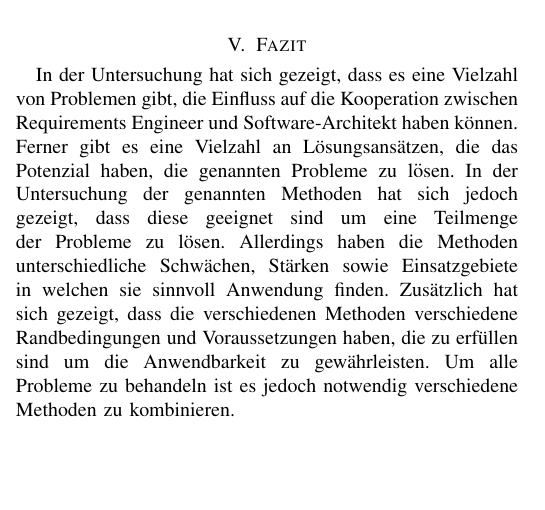
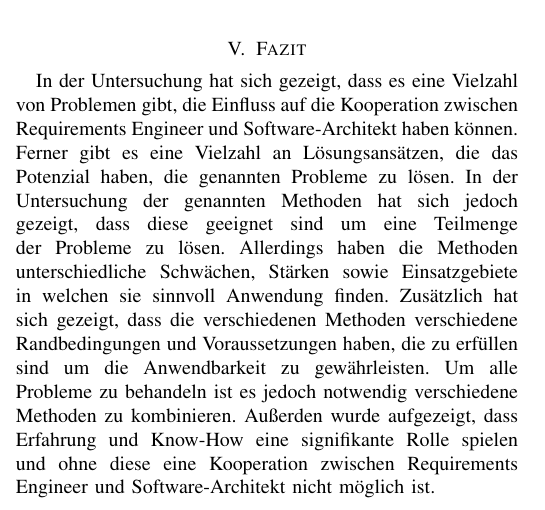
Before and after one commit to FranzD1991/SeminarWS1617, a LaTeX paper (IEEEtran/SeminarArbeitWS1617conf.tex, which reads IEEEtran/fazit.tex): part of one column of page 19 of 20, cut so that both start at the same text, the shorter picture padded with empty space. Compiled offline with pdfLaTeX.

Commit message:
FERTIG_FINAL
:palm_tree:

```diff
--- a/IEEEtran/fazit.tex
+++ b/IEEEtran/fazit.tex
@@ -1,2 +1,2 @@
 \section{Fazit}
-In der Untersuchung hat sich gezeigt, dass es eine Vielzahl von Problemen gibt, die Einfluss auf die Kooperation zwischen Requirements Engineer und Software-Architekt haben k\"onnen. Ferner gibt es eine Vielzahl an L\"osungsans\"atzen, die das Potenzial haben, die genannten Probleme zu l\"osen. In der Untersuchung der genannten Methoden hat sich jedoch gezeigt, dass diese geeignet sind um eine Teilmenge der Probleme zu l\"osen. Allerdings haben die Methoden unterschiedliche Schw\"achen, St\"arken sowie Einsatzgebiete in welchen sie sinnvoll Anwendung finden. Zus\"atzlich hat sich gezeigt, dass die verschiedenen Methoden verschiedene Randbedingungen und Voraussetzungen haben, die zu erf\"ullen sind um die Anwendbarkeit zu gew\"ahrleisten. Um alle Probleme zu behandeln ist es jedoch notwendig verschiedene Methoden zu kombinieren. \\
+In der Untersuchung hat sich gezeigt, dass es eine Vielzahl von Problemen gibt, die Einfluss auf die Kooperation zwischen Requirements Engineer und Software-Architekt haben k\"onnen. Ferner gibt es eine Vielzahl an L\"osungsans\"atzen, die das Potenzial haben, die genannten Probleme zu l\"osen. In der Untersuchung der genannten Methoden hat sich jedoch gezeigt, dass diese geeignet sind um eine Teilmenge der Probleme zu l\"osen. Allerdings haben die Methoden unterschiedliche Schw\"achen, St\"arken sowie Einsatzgebiete in welchen sie sinnvoll Anwendung finden. Zus\"atzlich hat sich gezeigt, dass die verschiedenen Methoden verschiedene Randbedingungen und Voraussetzungen haben, die zu erf\"ullen sind um die Anwendbarkeit zu gew\"ahrleisten. Um alle Probleme zu behandeln ist es jedoch notwendig verschiedene Methoden zu kombinieren. Au\ss{}erden wurde aufgezeigt, dass Erfahrung und Know-How eine signifikante Rolle spielen und ohne diese eine Kooperation zwischen Requirements Engineer und Software-Architekt nicht m\"oglich ist. \\
```
Also changed, not shown: Presentation/main.tex (+1 -1 lines), 3 other files.
